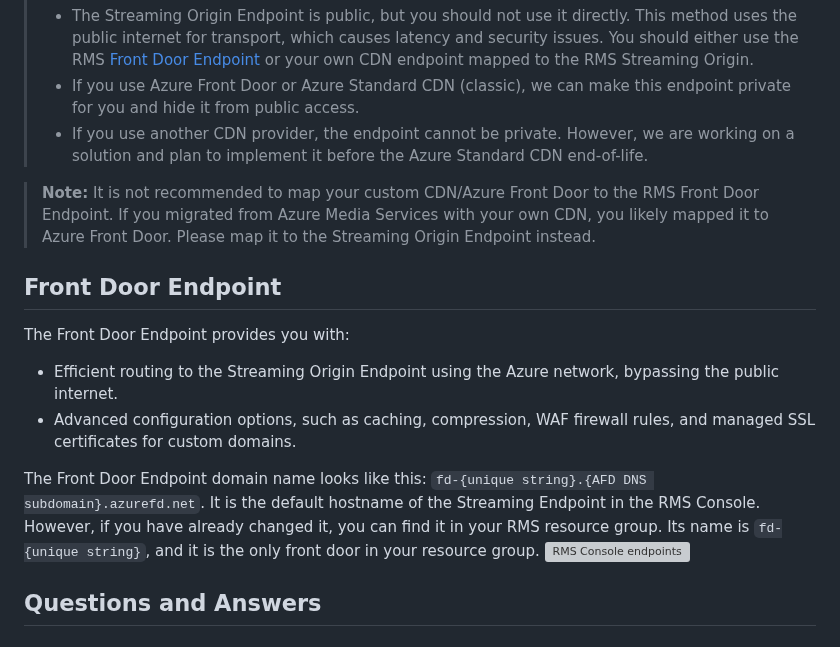
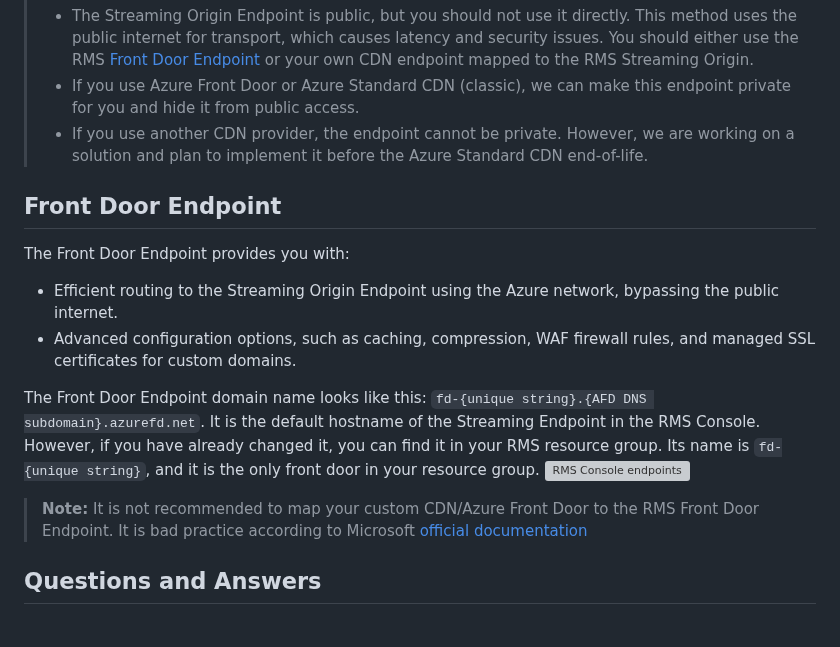
Before and after one commit to Ravnur-Inc/ams-api-replacement-demo-app, a Markdown page: docs/streaming-domains.md, the part around the change. Rendered like a GitHub page; grey boxes are pictures that could not be loaded.

```diff
--- a/docs/streaming-domains.md
+++ b/docs/streaming-domains.md
@@ -18,10 +18,6 @@ You can find the RMS DNS zone in your RMS resource group. By default, there is o
 > * If you use Azure Front Door or Azure Standard CDN (classic), we can make this endpoint private for you and hide it from public access.
 > * If you use another CDN provider, the endpoint cannot be private. However, we are working on a solution and plan to implement it before the Azure Standard CDN end-of-life.
 
-> **Note:**
-> It is not recommended to map your custom CDN/Azure Front Door to the RMS Front Door Endpoint.
-> If you migrated from Azure Media Services with your own CDN, you likely mapped it to Azure Front Door. Please map it to the Streaming Origin Endpoint instead.
-
 ## Front Door Endpoint
 
 The Front Door Endpoint provides you with:
@@ -30,6 +26,9 @@ The Front Door Endpoint provides you with:
 
 The Front Door Endpoint domain name looks like this: `fd-{unique string}.{AFD DNS subdomain}.azurefd.net`. It is the default hostname of the Streaming Endpoint in the RMS Console. However, if you have already changed it, you can find it in your RMS resource group. Its name is `fd-{unique string}`, and it is the only front door in your resource group.
 ![RMS Console endpoints](img/portal-RMS-front-door-endpoint.jpg)
+
+> **Note:**
+> It is not recommended to map your custom CDN/Azure Front Door to the RMS Front Door Endpoint. It is bad practice according to Microsoft [official documentation](https://learn.microsoft.com/en-us/azure/frontdoor/front-door-faq#can-i-deploy-another-cdn-from-an-external-vendor-behind-or-in-front-of-front-door)
 
 ## Questions and Answers
 
```
